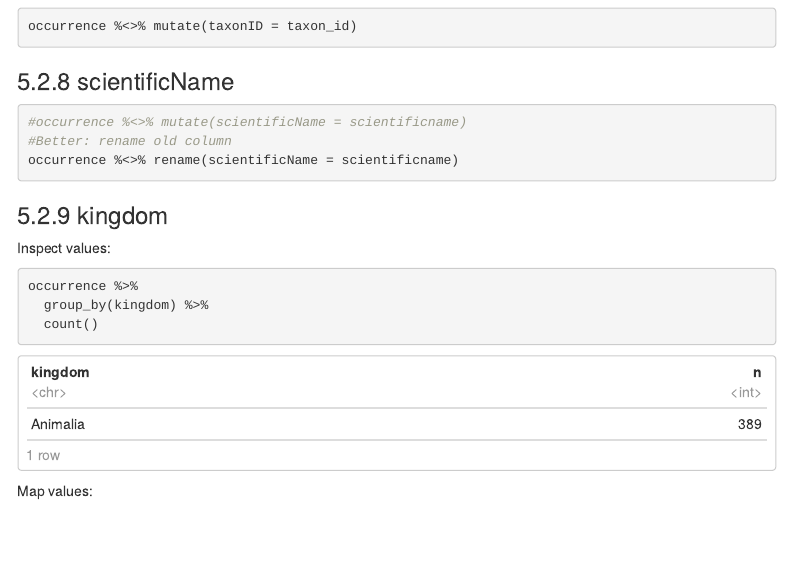
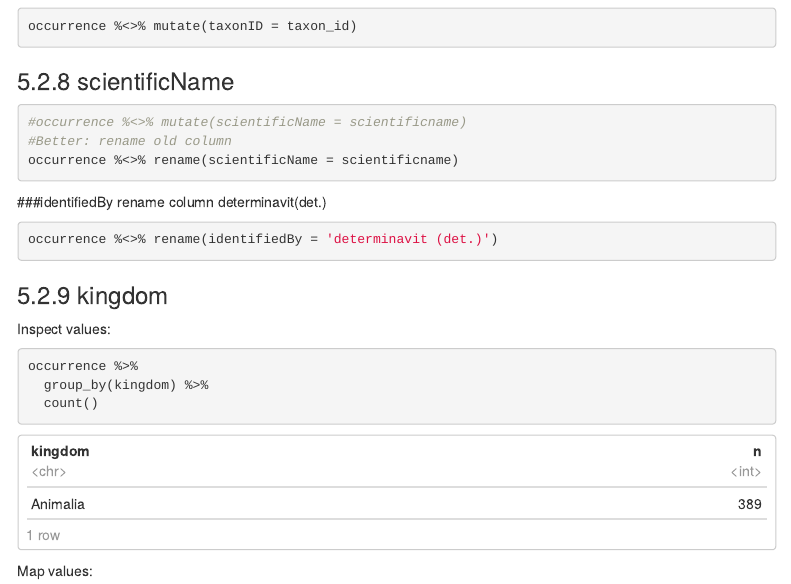
Before and after one commit to BelgianBiodiversityPlatform/landsnails-occurrences, an R Markdown document (src/dwc_mapping.RMD): the page in a window 1100 px wide, from 4300 px down. Rendered offline with R 4.5, knitr and Pandoc, with nearby package versions; some code elsewhere in the file could not run offline; menus at the side of the page are left out.

Commit message:
rename determinavit(det.) to identifiedBy (crf DwC)

````diff
--- a/src/dwc_mapping.RMD
+++ b/src/dwc_mapping.RMD
@@ -249,6 +249,15 @@ occurrence %<>% mutate(taxonID = taxon_id)
 occurrence %<>% rename(scientificName = scientificname)
 ```
 
+###identifiedBy
+rename column determinavit(det.)
+
+```{r}
+occurrence %<>% rename(identifiedBy = 'determinavit (det.)')
+```
+
+
+
 ### kingdom
 
 Inspect values:
````
